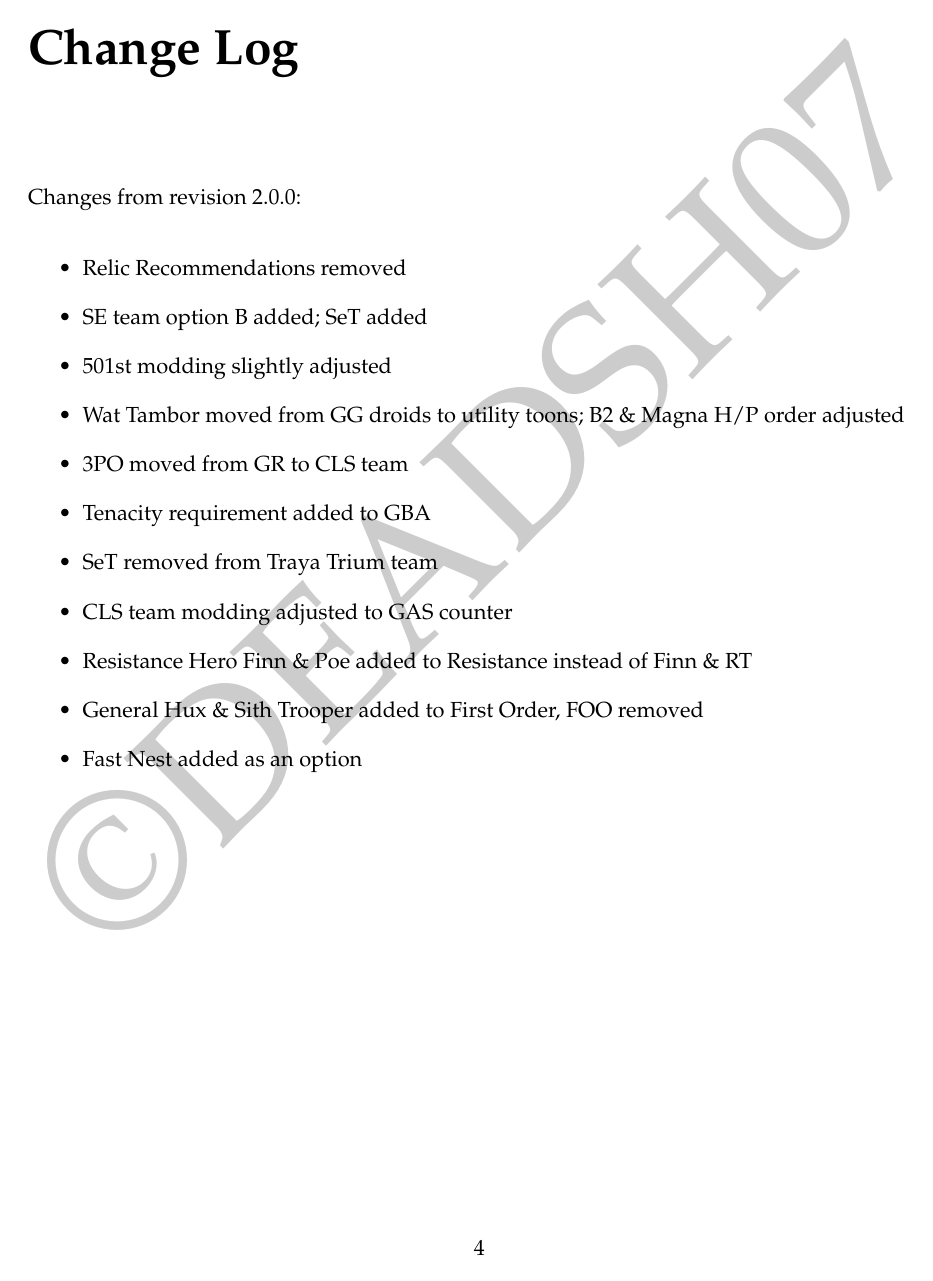
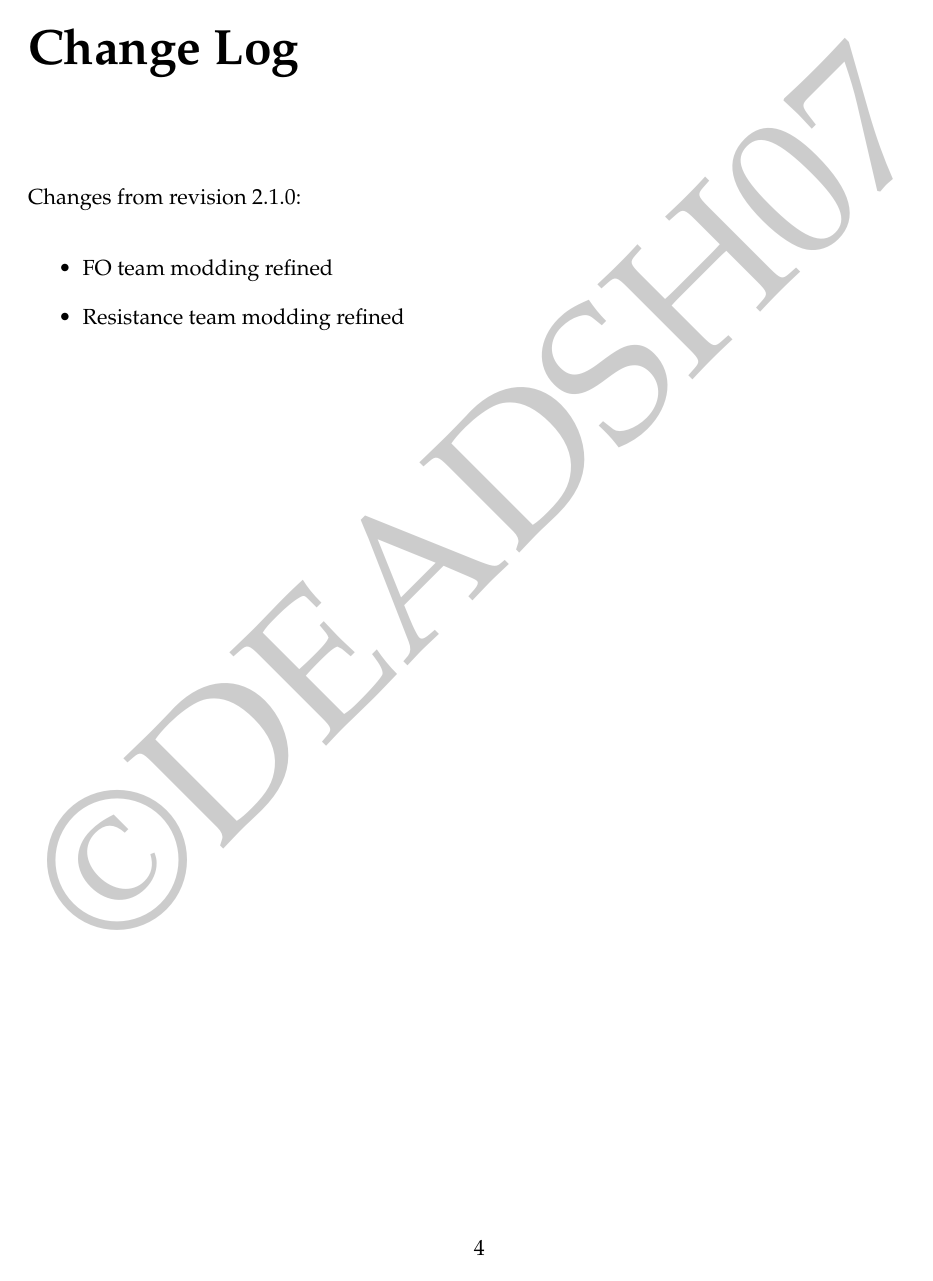
Before and after one commit to bekkeradam/SWGoH-Mod-Guide, a LaTeX document (mod_guide.tex): page 5 of 24. Compiled offline with pdfLaTeX.

Commit message:
version 2.1.1
Minor changes to FO and Resistance teams

```diff
--- a/mod_guide.tex
+++ b/mod_guide.tex
@@ -28,7 +28,7 @@
 \author{DEADSH07}
 \title{PvP Masterclass\\[35pt]
 {\Huge Ultimate Modding \textit{\&} Team-building Guide}\\
-Version 2.1.0}
+Version 2.1.1}
 
 
 \begin{document}
@@ -58,19 +58,10 @@ Version 2.1.0}
 %%%%%%%%%%%%%%%%%%%%%%%%%%%%%%%%%%%%%%%%%%%%%%%%%%%%%%%%%%%%%%%%%%%%%%%%%%%%%%%%
 
 \chapter{Change Log}
-Changes from revision 2.0.0:
+Changes from revision 2.1.0:
 \begin{itemize}
-    \item Relic Recommendations removed
-    \item SE team option B added; SeT added
-    \item 501st modding slightly adjusted
-    \item Wat Tambor moved from GG droids to utility toons; B2 \& Magna H/P order adjusted
-    \item 3PO moved from GR to CLS team
-    \item Tenacity requirement added to GBA
-    \item SeT removed from Traya Trium team
-    \item CLS team modding adjusted to GAS counter
-    \item Resistance Hero Finn \& Poe added to Resistance instead of Finn \& RT
-    \item General Hux \& Sith Trooper added to First Order, FOO removed
-    \item Fast Nest added as an option
+    \item FO team modding refined
+    \item Resistance team modding refined
 \end{itemize}
 
 %%%%%%%%%%%%%%%%%%%%%%%%%%%%%%%%%%%%%%%%%%%%%%%%%%%%%%%%%%%%%%%%%%%%%%%%%%%%%%%%
```
Also changed, not shown: arrow.png (added), cc.png (added), cd.png (added), circle.png (added), cross.png (added), defense.png (added), health.png (added), mod_guide.pdf, offense.png (added), potency.png (added), speed.png (added), tenacity.png (added), triangle.png (added), mod_guide.tex (10 more changed lines).
